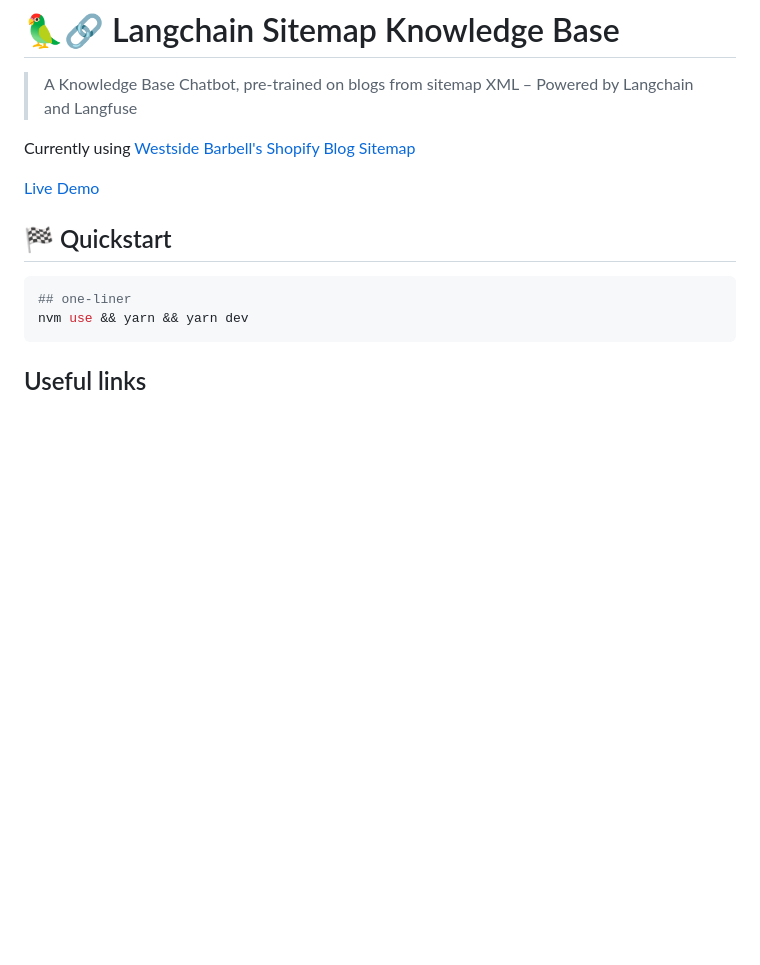
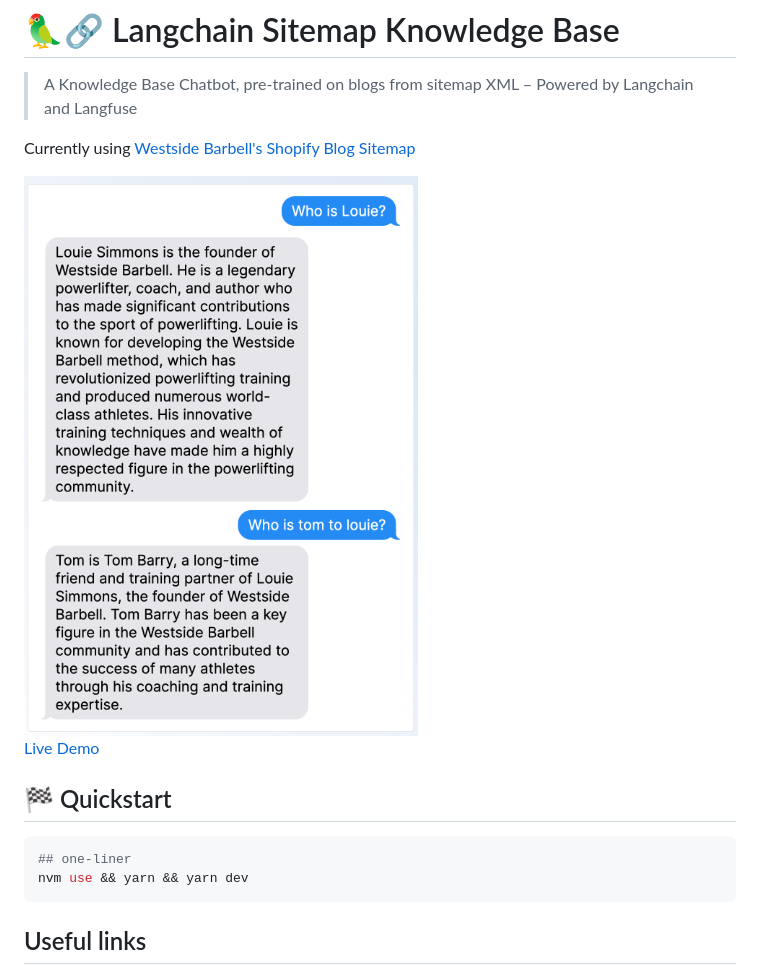
Before and after one commit to mjweaver01/langchain-kb, a Markdown page: README.md, the part around the change. Drawn GitHub-style; pictures changed too: readme.png (added); blank space fills up the shorter version.

Commit message:
Add image to readme

```diff
--- a/README.md
+++ b/README.md
@@ -3,6 +3,8 @@
 > A Knowledge Base Chatbot, pre-trained on blogs from sitemap XML – Powered by Langchain and Langfuse
 
 Currently using [Westside Barbell's Shopify Blog Sitemap](https://raw.githubusercontent.com/mjweaver01/langchain-kb/master/src/assets/sitemap_blogs_1.xml)
+
+<img src="./readme.png" />
 
 [Live Demo](https://langchain-kb.onrender.com/)
 
```
